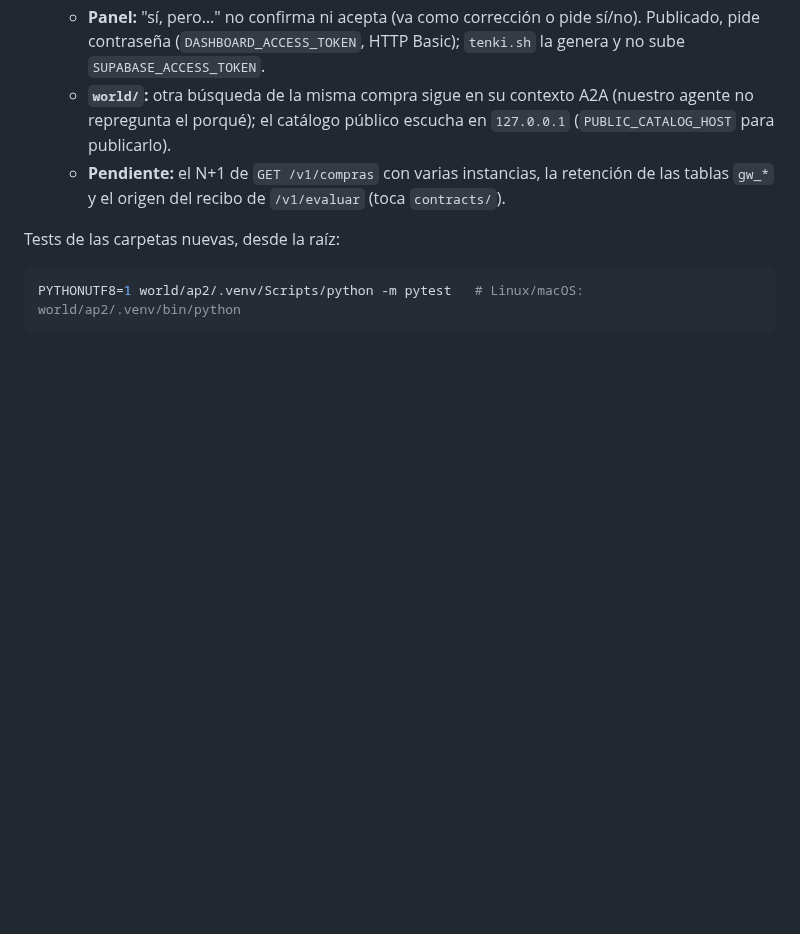
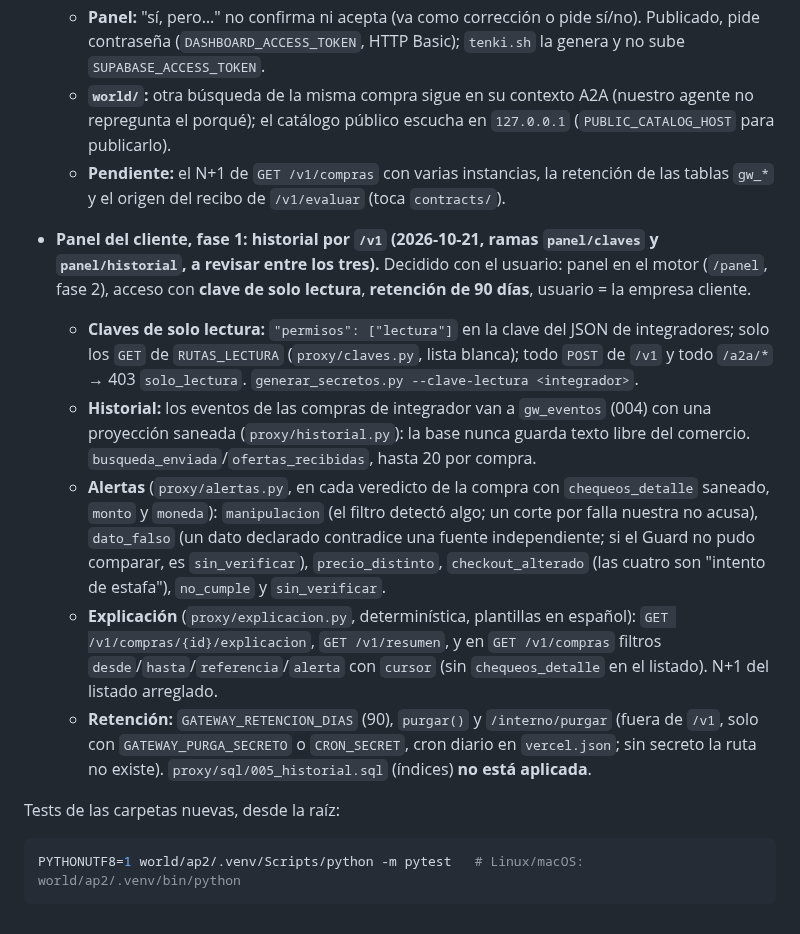
Before and after one commit to FacundoSansalone/Build-101, a Markdown page: CLAUDE.md, the part around the change. Drawn GitHub-style; blank space fills up the shorter version.

Commit message:
docs(claude): panel del cliente, fase 1 (claves de lectura, historial, alertas, explicación, retención)
Co-Authored-By: Claude Opus 5.5 <noreply@anthropic.com>
Claude-Session: https://claude.ai/code/session_01Aq6H2GvpmZET8WoxXh5LUQ

````diff
--- a/CLAUDE.md
+++ b/CLAUDE.md
@@ -581,6 +581,33 @@ Paso 0 cerrado el 2026-10-17. Modelos en `contracts/models.py`.
     retención de las tablas `gw_*` y el origen del recibo de `/v1/evaluar`
     (toca `contracts/`).
 
+- **Panel del cliente, fase 1: historial por `/v1` (2026-10-21, ramas
+  `panel/claves` y `panel/historial`, a revisar entre los tres).** Decidido
+  con el usuario: panel en el motor (`/panel`, fase 2), acceso con **clave de
+  solo lectura**, **retención de 90 días**, usuario = la empresa cliente.
+  - **Claves de solo lectura:** `"permisos": ["lectura"]` en la clave del JSON
+    de integradores; solo los `GET` de `RUTAS_LECTURA` (`proxy/claves.py`,
+    lista blanca); todo `POST` de `/v1` y todo `/a2a/*` → 403 `solo_lectura`.
+    `generar_secretos.py --clave-lectura <integrador>`.
+  - **Historial:** los eventos de las compras de integrador van a `gw_eventos`
+    (004) con una proyección saneada (`proxy/historial.py`): la base nunca
+    guarda texto libre del comercio. `busqueda_enviada`/`ofertas_recibidas`,
+    hasta 20 por compra.
+  - **Alertas** (`proxy/alertas.py`, en cada veredicto de la compra con
+    `chequeos_detalle` saneado, `monto` y `moneda`): `manipulacion` (el filtro
+    detectó algo; un corte por falla nuestra no acusa), `dato_falso` (un dato
+    declarado contradice una fuente independiente; si el Guard no pudo
+    comparar, es `sin_verificar`), `precio_distinto`, `checkout_alterado`
+    (las cuatro son "intento de estafa"), `no_cumple` y `sin_verificar`.
+  - **Explicación** (`proxy/explicacion.py`, determinística, plantillas en
+    español): `GET /v1/compras/{id}/explicacion`, `GET /v1/resumen`, y en
+    `GET /v1/compras` filtros `desde`/`hasta`/`referencia`/`alerta` con
+    `cursor` (sin `chequeos_detalle` en el listado). N+1 del listado arreglado.
+  - **Retención:** `GATEWAY_RETENCION_DIAS` (90), `purgar()` y
+    `/interno/purgar` (fuera de `/v1`, solo con `GATEWAY_PURGA_SECRETO` o
+    `CRON_SECRET`, cron diario en `vercel.json`; sin secreto la ruta no
+    existe). `proxy/sql/005_historial.sql` (índices) **no está aplicada**.
+
 Tests de las carpetas nuevas, desde la raíz:
 
 ```sh
````
